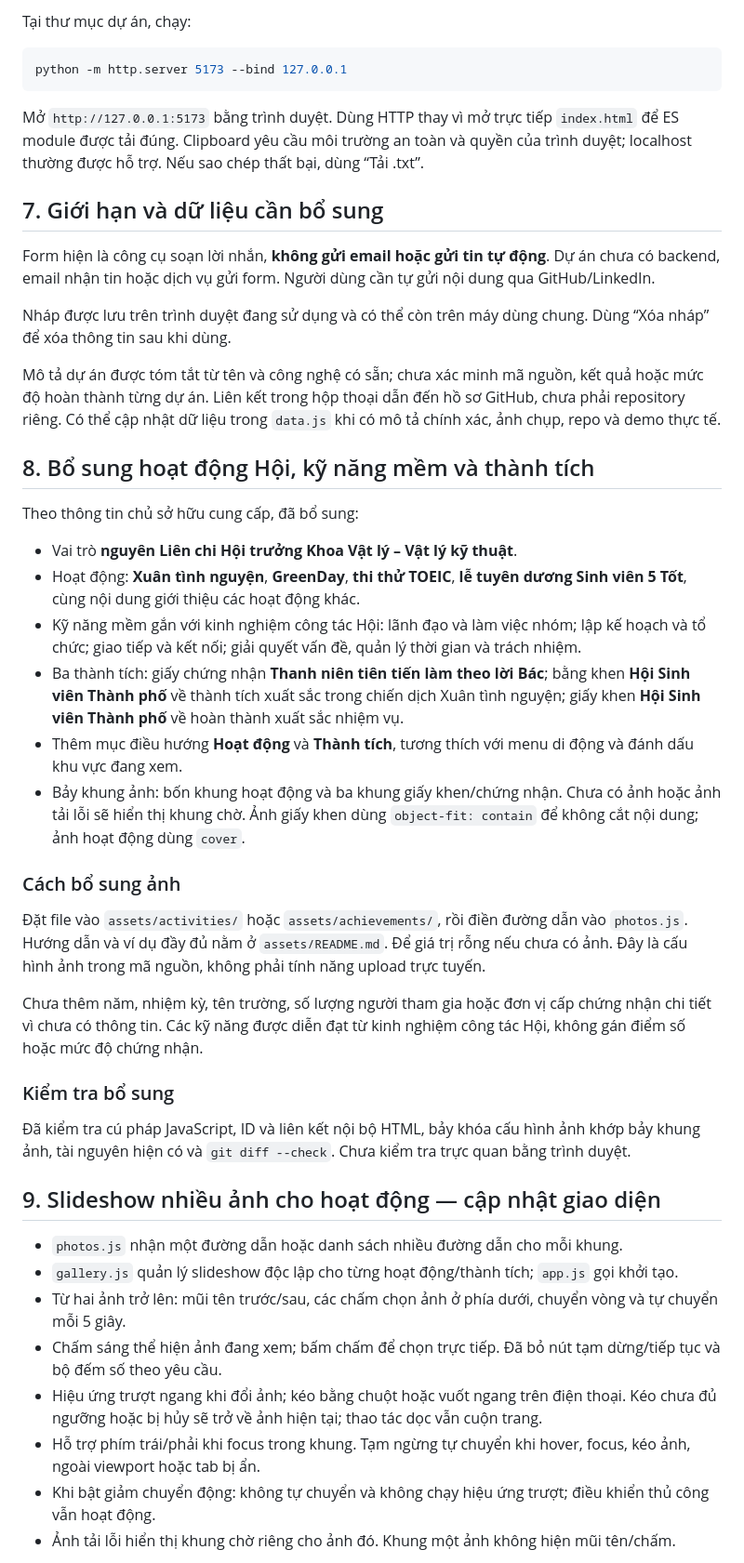
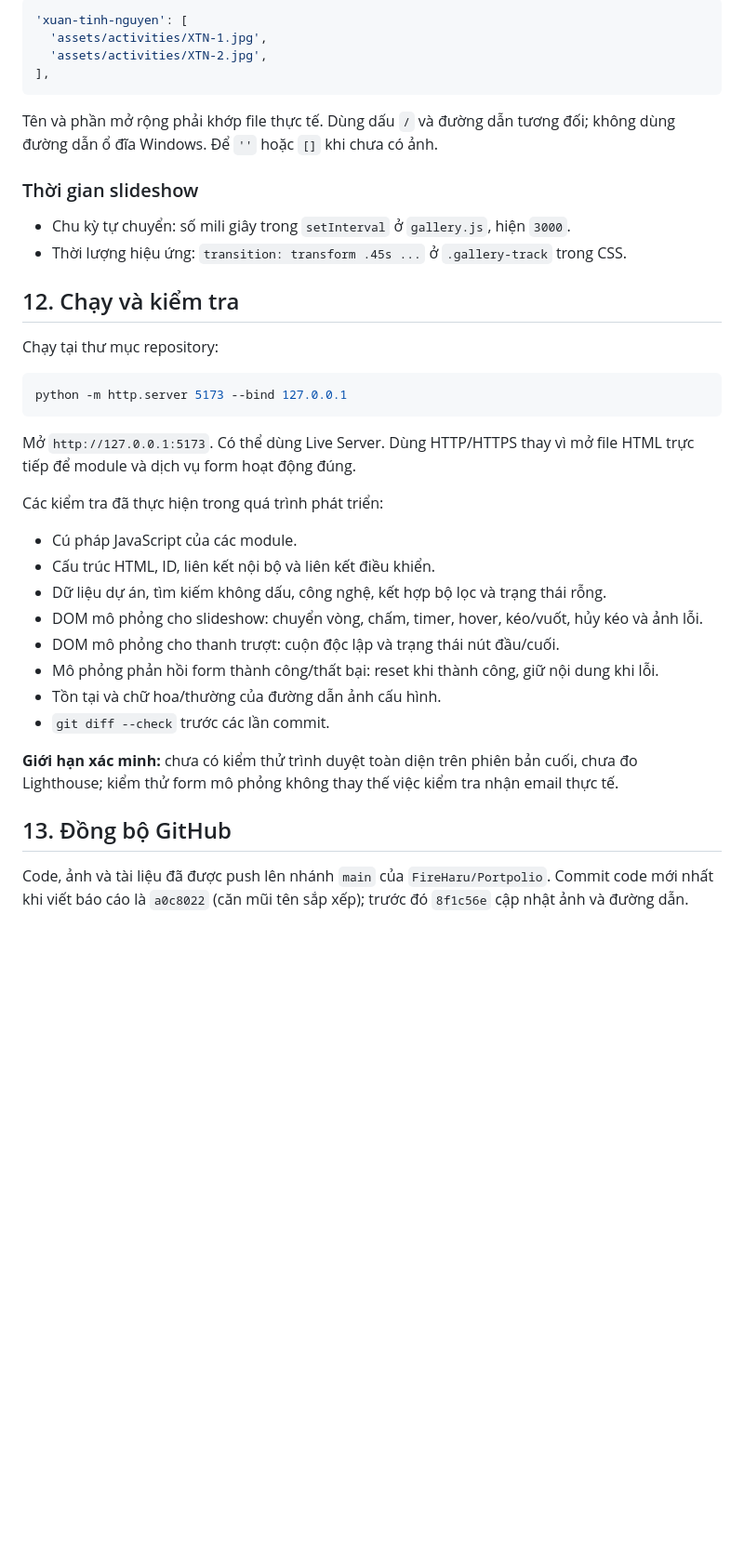
Before and after one commit to FireHaru/Portpolio, a Markdown page: BAO_CAO_NANG_CAP.md, the part around one of its changes. Shown at 93% size. Rendered like a GitHub page; blank space fills up the shorter version.

````diff
--- a/BAO_CAO_NANG_CAP.md
+++ b/BAO_CAO_NANG_CAP.md
@@ -60,49 +212,42 @@ Giao diện mới dùng nền trắng ngà/xanh đậm, typography lớn, điể
 
-Tại thư mục dự án, chạy:
+```js
+'xuan-tinh-nguyen': [
+  'assets/activities/XTN-1.jpg',
+  'assets/activities/XTN-2.jpg',
+],
+```
+
+Tên và phần mở rộng phải khớp file thực tế. Dùng dấu `/` và đường dẫn tương đối; không dùng đường dẫn ổ đĩa Windows. Để `''` hoặc `[]` khi chưa có ảnh.
+
+### Thời gian slideshow
+
+- Chu kỳ tự chuyển: số mili giây trong `setInterval` ở `gallery.js`, hiện `3000`.
+- Thời lượng hiệu ứng: `transition: transform .45s ...` ở `.gallery-track` trong CSS.
+
+## 12. Chạy và kiểm tra
+
+Chạy tại thư mục repository:
 
 ```powershell
 python -m http.server 5173 --bind 127.0.0.1
 ```
 
-Mở `http://127.0.0.1:5173` bằng trình duyệt. Dùng HTTP thay vì mở trực tiếp `index.html` để ES module được tải đúng. Clipboard yêu cầu môi trường an toàn và quyền của trình duyệt; localhost thường được hỗ trợ. Nếu sao chép thất bại, dùng “Tải .txt”.
+Mở `http://127.0.0.1:5173`. Có thể dùng Live Server. Dùng HTTP/HTTPS thay vì mở file HTML trực tiếp để module và dịch vụ form hoạt động đúng.
 
-## 7. Giới hạn và dữ liệu cần bổ sung
+Các kiểm tra đã thực hiện trong quá trình phát triển:
 
-Form hiện là công cụ soạn lời nhắn, **không gửi email hoặc gửi tin tự động**. Dự án chưa có backend, email nhận tin hoặc dịch vụ gửi form. Người dùng cần tự gửi nội dung qua GitHub/LinkedIn.
+- Cú pháp JavaScript của các module.
+- Cấu trúc HTML, ID, liên kết nội bộ và liên kết điều khiển.
+- Dữ liệu dự án, tìm kiếm không dấu, công nghệ, kết hợp bộ lọc và trạng thái rỗng.
+- DOM mô phỏng cho slideshow: chuyển vòng, chấm, timer, hover, kéo/vuốt, hủy kéo và ảnh lỗi.
+- DOM mô phỏng cho thanh trượt: cuộn độc lập và trạng thái nút đầu/cuối.
+- Mô phỏng phản hồi form thành công/thất bại: reset khi thành công, giữ nội dung khi lỗi.
+- Tồn tại và chữ hoa/thường của đường dẫn ảnh cấu hình.
+- `git diff --check` trước các lần commit.
 
-Nháp được lưu trên trình duyệt đang sử dụng và có thể còn trên máy dùng chung. Dùng “Xóa nháp” để xóa thông tin sau khi dùng.
+**Giới hạn xác minh:** chưa có kiểm thử trình duyệt toàn diện trên phiên bản cuối, chưa đo Lighthouse; kiểm thử form mô phỏng không thay thế việc kiểm tra nhận email thực tế.
 
-Mô tả dự án được tóm tắt từ tên và công nghệ có sẵn; chưa xác minh mã nguồn, kết quả hoặc mức độ hoàn thành từng dự án. Liên kết trong hộp thoại dẫn đến hồ sơ GitHub, chưa phải repository riêng. Có thể cập nhật dữ liệu trong `data.js` khi có mô tả chính xác, ảnh chụp, repo và demo thực tế.
+## 13. Đồng bộ GitHub
 
-## 8. Bổ sung hoạt động Hội, kỹ năng mềm và thành tích
+Code, ảnh và tài liệu đã được push lên nhánh `main` của `FireHaru/Portpolio`. Commit code mới nhất khi viết báo cáo là `a0c8022` (căn mũi tên sắp xếp); trước đó `8f1c56e` cập nhật ảnh và đường dẫn.
 
-Theo thông tin chủ sở hữu cung cấp, đã bổ sung:
-
-- Vai trò **nguyên Liên chi Hội trưởng Khoa Vật lý – Vật lý kỹ thuật**.
-- Hoạt động: **Xuân tình nguyện**, **GreenDay**, **thi thử TOEIC**, **lễ tuyên dương Sinh viên 5 Tốt**, cùng nội dung giới thiệu các hoạt động khác.
-- Kỹ năng mềm gắn với kinh nghiệm công tác Hội: lãnh đạo và làm việc nhóm; lập kế hoạch và tổ chức; giao tiếp và kết nối; giải quyết vấn đề, quản lý thời gian và trách nhiệm.
-- Ba thành tích: giấy chứng nhận **Thanh niên tiên tiến làm theo lời Bác**; bằng khen **Hội Sinh viên Thành phố** về thành tích xuất sắc trong chiến dịch Xuân tình nguyện; giấy khen **Hội Sinh viên Thành phố** về hoàn thành xuất sắc nhiệm vụ.
-- Thêm mục điều hướng **Hoạt động** và **Thành tích**, tương thích với menu di động và đánh dấu khu vực đang xem.
-- Bảy khung ảnh: bốn khung hoạt động và ba khung giấy khen/chứng nhận. Chưa có ảnh hoặc ảnh tải lỗi sẽ hiển thị khung chờ. Ảnh giấy khen dùng `object-fit: contain` để không cắt nội dung; ảnh hoạt động dùng `cover`.
-
-### Cách bổ sung ảnh
-
-Đặt file vào `assets/activities/` hoặc `assets/achievements/`, rồi điền đường dẫn vào `photos.js`. Hướng dẫn và ví dụ đầy đủ nằm ở `assets/README.md`. Để giá trị rỗng nếu chưa có ảnh. Đây là cấu hình ảnh trong mã nguồn, không phải tính năng upload trực tuyến.
-
-Chưa thêm năm, nhiệm kỳ, tên trường, số lượng người tham gia hoặc đơn vị cấp chứng nhận chi tiết vì chưa có thông tin. Các kỹ năng được diễn đạt từ kinh nghiệm công tác Hội, không gán điểm số hoặc mức độ chứng nhận.
-
-### Kiểm tra bổ sung
-
-Đã kiểm tra cú pháp JavaScript, ID và liên kết nội bộ HTML, bảy khóa cấu hình ảnh khớp bảy khung ảnh, tài nguyên hiện có và `git diff --check`. Chưa kiểm tra trực quan bằng trình duyệt.
-
-## 9. Slideshow nhiều ảnh cho hoạt động — cập nhật giao diện
-
-- `photos.js` nhận một đường dẫn hoặc danh sách nhiều đường dẫn cho mỗi khung.
-- `gallery.js` quản lý slideshow độc lập cho từng hoạt động/thành tích; `app.js` gọi khởi tạo.
-- Từ hai ảnh trở lên: mũi tên trước/sau, các chấm chọn ảnh ở phía dưới, chuyển vòng và tự chuyển mỗi 5 giây.
-- Chấm sáng thể hiện ảnh đang xem; bấm chấm để chọn trực tiếp. Đã bỏ nút tạm dừng/tiếp tục và bộ đếm số theo yêu cầu.
-- Hiệu ứng trượt ngang khi đổi ảnh; kéo bằng chuột hoặc vuốt ngang trên điện thoại. Kéo chưa đủ ngưỡng hoặc bị hủy sẽ trở về ảnh hiện tại; thao tác dọc vẫn cuộn trang.
-- Hỗ trợ phím trái/phải khi focus trong khung. Tạm ngừng tự chuyển khi hover, focus, kéo ảnh, ngoài viewport hoặc tab bị ẩn.
-- Khi bật giảm chuyển động: không tự chuyển và không chạy hiệu ứng trượt; điều khiển thủ công vẫn hoạt động.
-- Ảnh tải lỗi hiển thị khung chờ riêng cho ảnh đó. Khung một ảnh không hiện mũi tên/chấm.
-
````
Also changed, not shown: other parts of BAO_CAO_NANG_CAP.md (+198 -128 lines).
